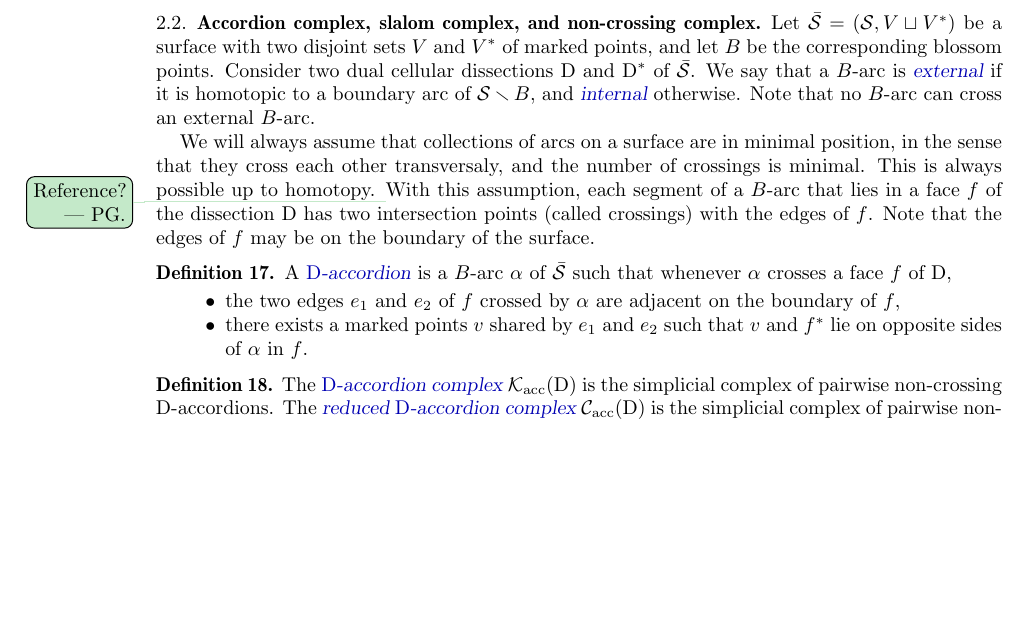
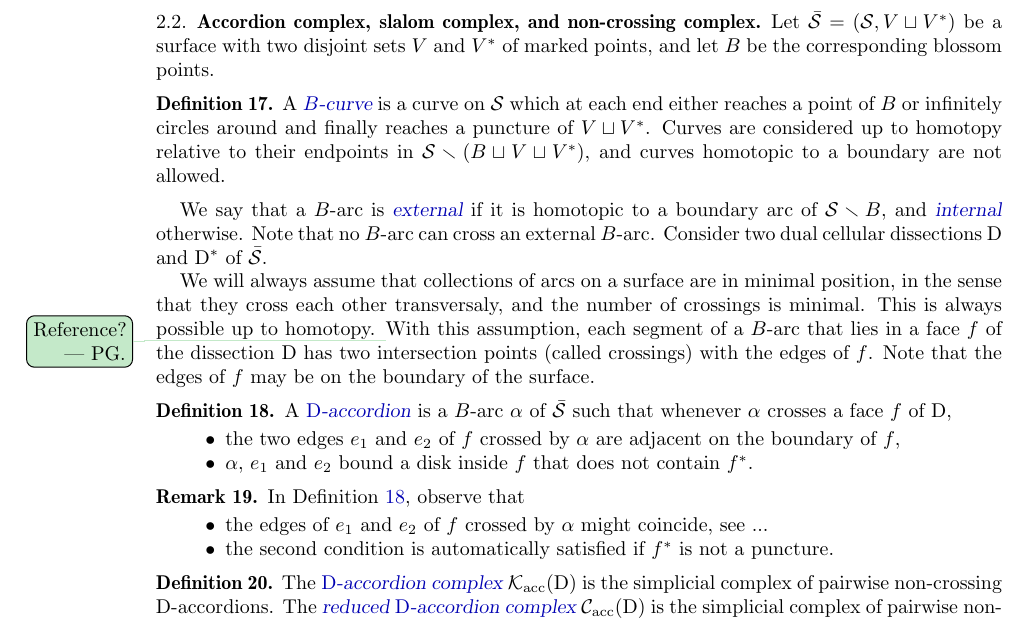
Before and after one commit to vpilaud/accordionComplexSurfaces, a LaTeX paper (draft/accordionComplexSurfaces.tex): part of page 4 of 6, cut so that both start at the same text, the shorter picture padded with empty space. Compiled offline with pdfLaTeX.

Commit message:
definition curve

```diff
--- a/draft/accordionComplexSurfaces.tex
+++ b/draft/accordionComplexSurfaces.tex
@@ -491,10 +491,16 @@ The points of~$B$ are called the \defn{blossom points}.
 
 \subsection{Accordion complex, slalom complex, and non-crossing complex}
 Let~$\bar\surface = (\surface, V \sqcup V\dual)$ be a surface with two disjoint sets~$V$ and~$V\dual$ of marked points, and let~$B$ be the corresponding blossom points.
-Consider two dual cellular dissections~$\dissection$ and~$\dissection\dual$ of~$\bar\surface$.
+
+\begin{definition}
+A \defn{$B$-curve} is a curve on~$\surface$ which at each end either reaches a point of~$B$ or infinitely circles around and finally reaches a puncture of~$V \sqcup V\dual$.
+Curves are considered up to homotopy relative to their endpoints in~$\surface \ssm (B \sqcup V \sqcup V\dual)$, and curves homotopic to a boundary are not allowed.
+\end{definition}
+
 %Let~$I$ denote the interior points and $B$ the blossom points.
 We say that a $B$-arc is \defn{external} if it is homotopic to a boundary arc of~$\surface \ssm B$, and \defn{internal} otherwise.
 Note that no $B$-arc can cross an external $B$-arc.
+Consider two dual cellular dissections~$\dissection$ and~$\dissection\dual$ of~$\bar\surface$.
 
 We will always assume that collections of arcs on a surface are in minimal position, in the sense that they cross each other transversaly, and the number of crossings is minimal.
 This is always possible up to homotopy. \pierreguy{Reference?}
@@ -506,9 +512,17 @@ Note that the edges of~$f$ may be on the boundary of the surface.
 A \defn{$\dissection$-accordion} is a $B$-arc~$\alpha$ of~$\bar\surface$ such that whenever~$\alpha$ crosses a face~$f$ of~$\dissection$,
 \begin{itemize}
 \item the two edges~$e_1$ and~$e_2$ of~$f$ crossed by~$\alpha$ are adjacent on the boundary of~$f$,
-\item there exists a marked points~$v$ shared by~$e_1$ and~$e_2$ such that~$v$ and~$f\dual$ lie on opposite sides of~$\alpha$ in~$f$.
+\item $\alpha$, $e_1$ and~$e_2$ bound a disk inside~$f$ that does not contain~$f\dual{}$.
 \end{itemize}
 \end{definition}
+
+\begin{remark}
+In Definition~\ref{def:accordion}, observe that
+\begin{itemize}
+\item the edges of~$e_1$ and~$e_2$ of~$f$ crossed by~$\alpha$ might coincide, see ...
+\item the second condition is automatically satisfied if~$f\dual$ is not a puncture.
+\end{itemize}
+\end{remark}
 
 \begin{definition}
 \label{def:accordionComplex}
```
